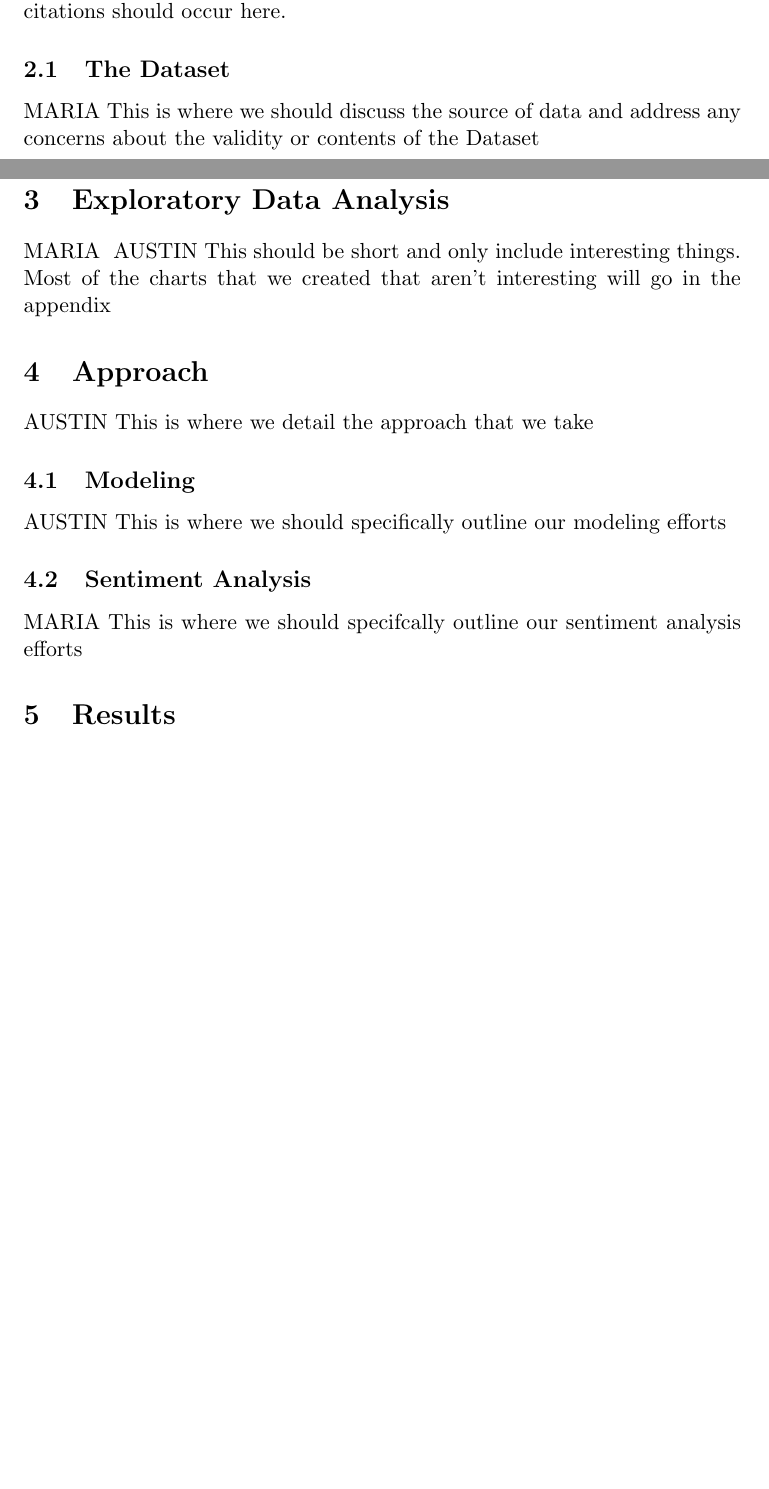
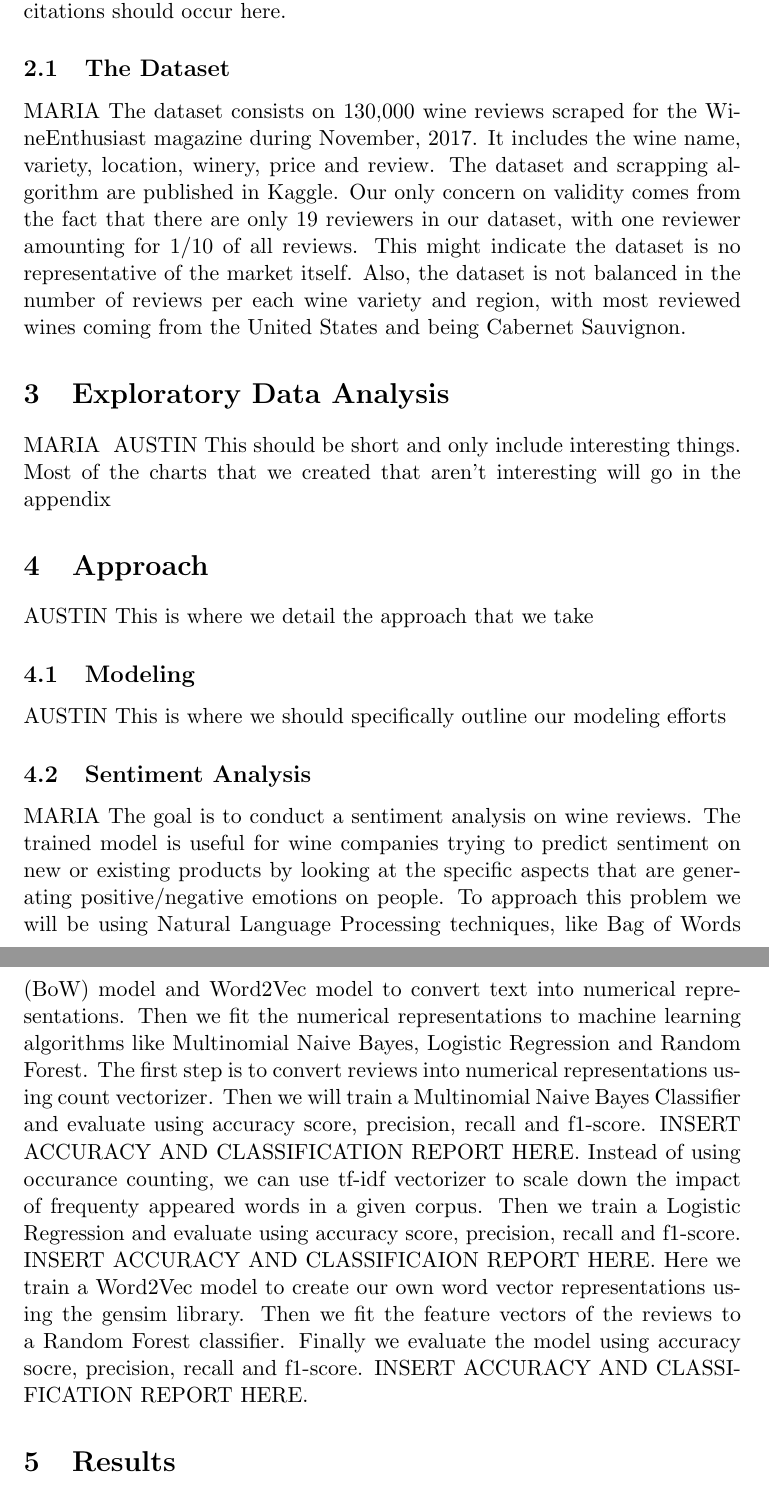
Before and after one commit to AustinDoolittle/WineReviewsNLP, a LaTeX paper (final_report.tex): two parts of pages 1 and 2 of 3 before the commit and two parts of pages 2 and 3 of 4 after it, joined at a grey line, cut so that both start at the same text, the shorter picture padded with empty space. Compiled offline with pdfLaTeX.

Commit message:
added intro, dataset and part of sentiment analysis

```diff
--- a/final_report.tex
+++ b/final_report.tex
@@ -30,8 +30,9 @@
 
 \subsection{The Dataset}
     MARIA
-    This is where we should discuss the source of data and address any concerns about the validity or contents of the Dataset
-
+    The dataset consists on 130,000 wine reviews scraped for the WineEnthusiast magazine during November, 2017. It includes the wine name, variety, location, winery, price and review. The dataset and scrapping algorithm are published in Kaggle.
+    Our only concern on validity comes from the fact that there are only 19 reviewers in our dataset, with one reviewer amounting for 1/10 of all reviews. This might indicate the dataset is no representative of the market itself.
+    Also, the dataset is not balanced in the number of reviews per each wine variety and region, with most reviewed wines coming from the United States and being Cabernet Sauvignon.
 \section{Exploratory Data Analysis}
     MARIA & AUSTIN
     This should be short and only include interesting things. Most of the charts that we created that aren't interesting will go in the appendix
@@ -46,7 +47,14 @@
 
 \subsection{Sentiment Analysis}
     MARIA
-    This is where we should specifcally outline our sentiment analysis efforts
+    The goal is to conduct a sentiment analysis on wine reviews. The trained model is useful for wine companies trying to predict sentiment on new or existing products by looking at the specific aspects that are generating positive/negative emotions on people.
+    To approach this problem we will be using Natural Language Processing techniques, like Bag of Words (BoW) model and Word2Vec model to convert text into numerical representations. Then we fit the numerical representations to machine learning algorithms like Multinomial Naive Bayes, Logistic Regression and Random Forest.
+    The first step is to convert reviews into numerical representations using count vectorizer. Then we will train a Multinomial Naive Bayes Classifier and evaluate using accuracy score, precision, recall and f1-score.
+    INSERT ACCURACY AND CLASSIFICATION REPORT HERE.
+    Instead of using occurance counting, we can use tf-idf vectorizer to scale down the impact of frequenty appeared words in a given corpus. Then we train a Logistic Regression and evaluate using accuracy score, precision, recall and f1-score.
+    INSERT ACCURACY AND CLASSIFICAION REPORT HERE.
+    Here we train a Word2Vec model to create our own word vector representations using the gensim library. Then we fit the feature vectors of the reviews to a Random Forest classifier. Finally we evaluate the model using accuracy socre, precision, recall and f1-score.
+    INSERT ACCURACY AND CLASSIFICATION REPORT HERE.
 
 \section{Results}
     AUSTIN
```
Also changed, not shown: final_report.tex (4 more changed lines).
